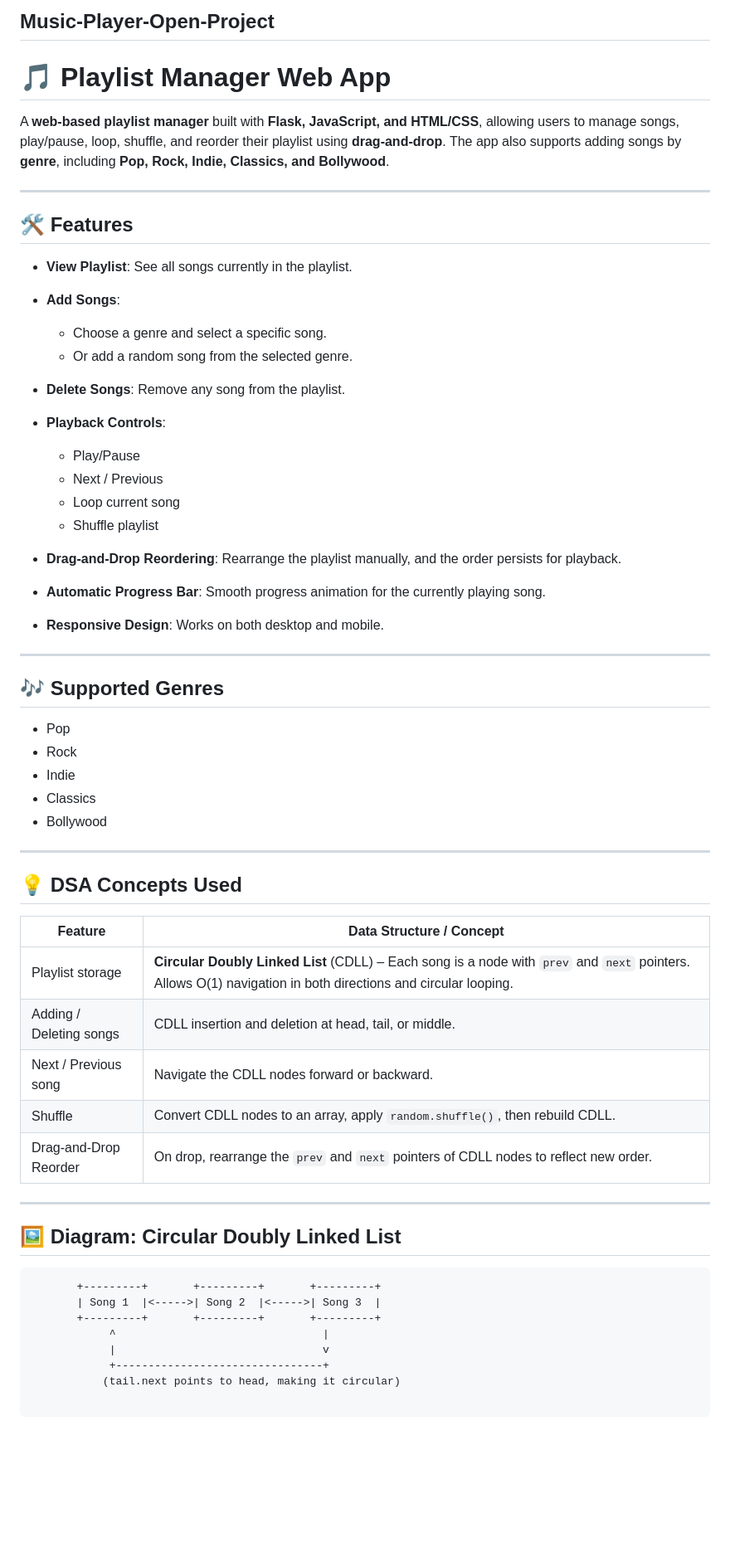
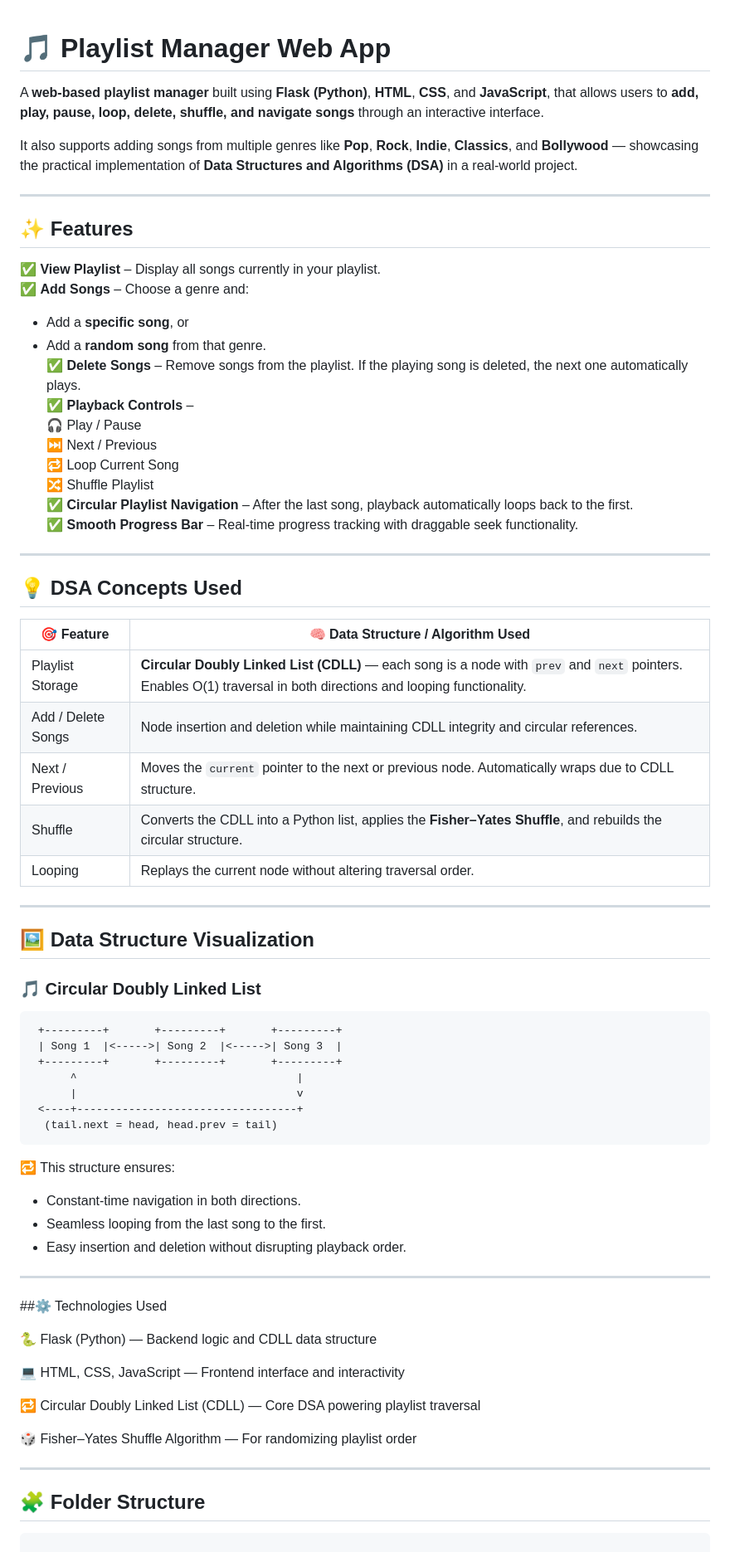
Before and after one commit to Methika2005/Music-Player-Open-Project, a Markdown page: README.md, the part around one of its changes. Shown at 83% size. GitHub-like rendering; blank space fills up the shorter version.

Commit message:
Revise README for Playlist Manager Web App
Updated project description and features for clarity and detail.

````diff
--- a/README.md
+++ b/README.md
@@ -1,63 +1,75 @@
-## Music-Player-Open-Project
 
 # 🎵 Playlist Manager Web App
 
-A **web-based playlist manager** built with **Flask, JavaScript, and HTML/CSS**, allowing users to manage songs, play/pause, loop, shuffle, and reorder their playlist using **drag-and-drop**. The app also supports adding songs by **genre**, including **Pop, Rock, Indie, Classics, and Bollywood**.
+A **web-based playlist manager** built using **Flask (Python)**, **HTML**, **CSS**, and **JavaScript**, that allows users to **add, play, pause, loop, delete, shuffle, and navigate songs** through an interactive interface.
+
+It also supports adding songs from multiple genres like **Pop**, **Rock**, **Indie**, **Classics**, and **Bollywood** — showcasing the practical implementation of **Data Structures and Algorithms (DSA)** in a real-world project.
 
 ---
 
-## 🛠 Features
+## ✨ Features
 
-* **View Playlist**: See all songs currently in the playlist.
-* **Add Songs**:
-
-  * Choose a genre and select a specific song.
-  * Or add a random song from the selected genre.
-* **Delete Songs**: Remove any song from the playlist.
-* **Playback Controls**:
-
-  * Play/Pause
-  * Next / Previous
-  * Loop current song
-  * Shuffle playlist
-* **Drag-and-Drop Reordering**: Rearrange the playlist manually, and the order persists for playback.
-* **Automatic Progress Bar**: Smooth progress animation for the currently playing song.
-* **Responsive Design**: Works on both desktop and mobile.
-
----
-
-## 🎶 Supported Genres
-
-* Pop
-* Rock
-* Indie
-* Classics
-* Bollywood
+✅ **View Playlist** – Display all songs currently in your playlist.
+✅ **Add Songs** – Choose a genre and:
+   - Add a **specific song**, or
+   - Add a **random song** from that genre.
+✅ **Delete Songs** – Remove songs from the playlist. If the playing song is deleted, the next one automatically plays.
+✅ **Playback Controls** –
+   🎧 Play / Pause
+   ⏭️ Next / Previous
+   🔁 Loop Current Song
+   🔀 Shuffle Playlist
+✅ **Circular Playlist Navigation** – After the last song, playback automatically loops back to the first.
+✅ **Smooth Progress Bar** – Real-time progress tracking with draggable seek functionality.
 
 ---
 
 ## 💡 DSA Concepts Used
 
-| Feature                 | Data Structure / Concept                                                                                                                                      |
-| ----------------------- | ------------------------------------------------------------------------------------------------------------------------------------------------------------- |
-| Playlist storage        | **Circular Doubly Linked List** (CDLL) – Each song is a node with `prev` and `next` pointers. Allows O(1) navigation in both directions and circular looping. |
-| Adding / Deleting songs | CDLL insertion and deletion at head, tail, or middle.                                                                                                         |
-| Next / Previous song    | Navigate the CDLL nodes forward or backward.                                                                                                                  |
-| Shuffle                 | Convert CDLL nodes to an array, apply `random.shuffle()`, then rebuild CDLL.                                                                                  |
-| Drag-and-Drop Reorder   | On drop, rearrange the `prev` and `next` pointers of CDLL nodes to reflect new order.                                                                         |
+| 🎯 Feature | 🧠 Data Structure / Algorithm Used |
+|------------|----------------------------------|
+| Playlist Storage | **Circular Doubly Linked List (CDLL)** — each song is a node with `prev` and `next` pointers. Enables O(1) traversal in both directions and looping functionality. |
+| Add / Delete Songs | Node insertion and deletion while maintaining CDLL integrity and circular references. |
+| Next / Previous | Moves the `current` pointer to the next or previous node. Automatically wraps due to CDLL structure. |
+| Shuffle | Converts the CDLL into a Python list, applies the **Fisher–Yates Shuffle**, and rebuilds the circular structure. |
+| Looping | Replays the current node without altering traversal order. |
 
 ---
 
-## 🖼 Diagram: Circular Doubly Linked List
+## 🖼️ Data Structure Visualization
 
-```
-       +---------+       +---------+       +---------+
-       | Song 1  |<----->| Song 2  |<----->| Song 3  |
-       +---------+       +---------+       +---------+
-            ^                                |
-            |                                v
-            +--------------------------------+
-           (tail.next points to head, making it circular)
+### 🎵 Circular Doubly Linked List
+
+
+     +---------+       +---------+       +---------+
+     | Song 1  |<----->| Song 2  |<----->| Song 3  |
+     +---------+       +---------+       +---------+
+          ^                                  |
+          |                                  v
+     <----+----------------------------------+
+      (tail.next = head, head.prev = tail)
+
+
+
+🔁 This structure ensures:
+- Constant-time navigation in both directions.
+- Seamless looping from the last song to the first.
+- Easy insertion and deletion without disrupting playback order.
+
+---
+##⚙️ Technologies Used
+
+🐍 Flask (Python) — Backend logic and CDLL data structure
+
+💻 HTML, CSS, JavaScript — Frontend interface and interactivity
+
+🔁 Circular Doubly Linked List (CDLL) — Core DSA powering playlist traversal
+
+🎲 Fisher–Yates Shuffle Algorithm — For randomizing playlist order
+
+---
+
+## 🧩 Folder Structure
 
 ```
 
````
Also changed, not shown: other parts of README.md (+55 -30 lines).
